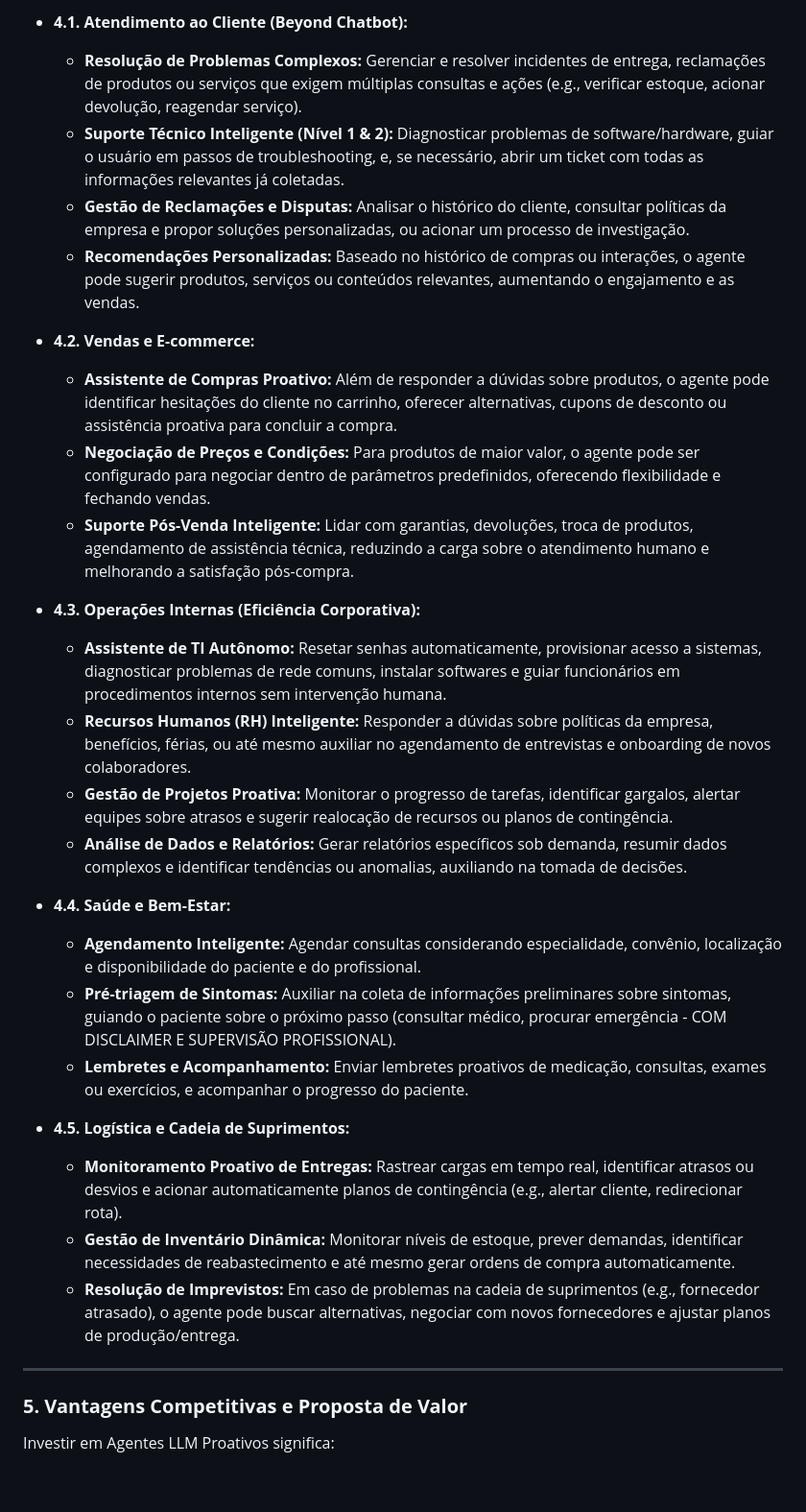
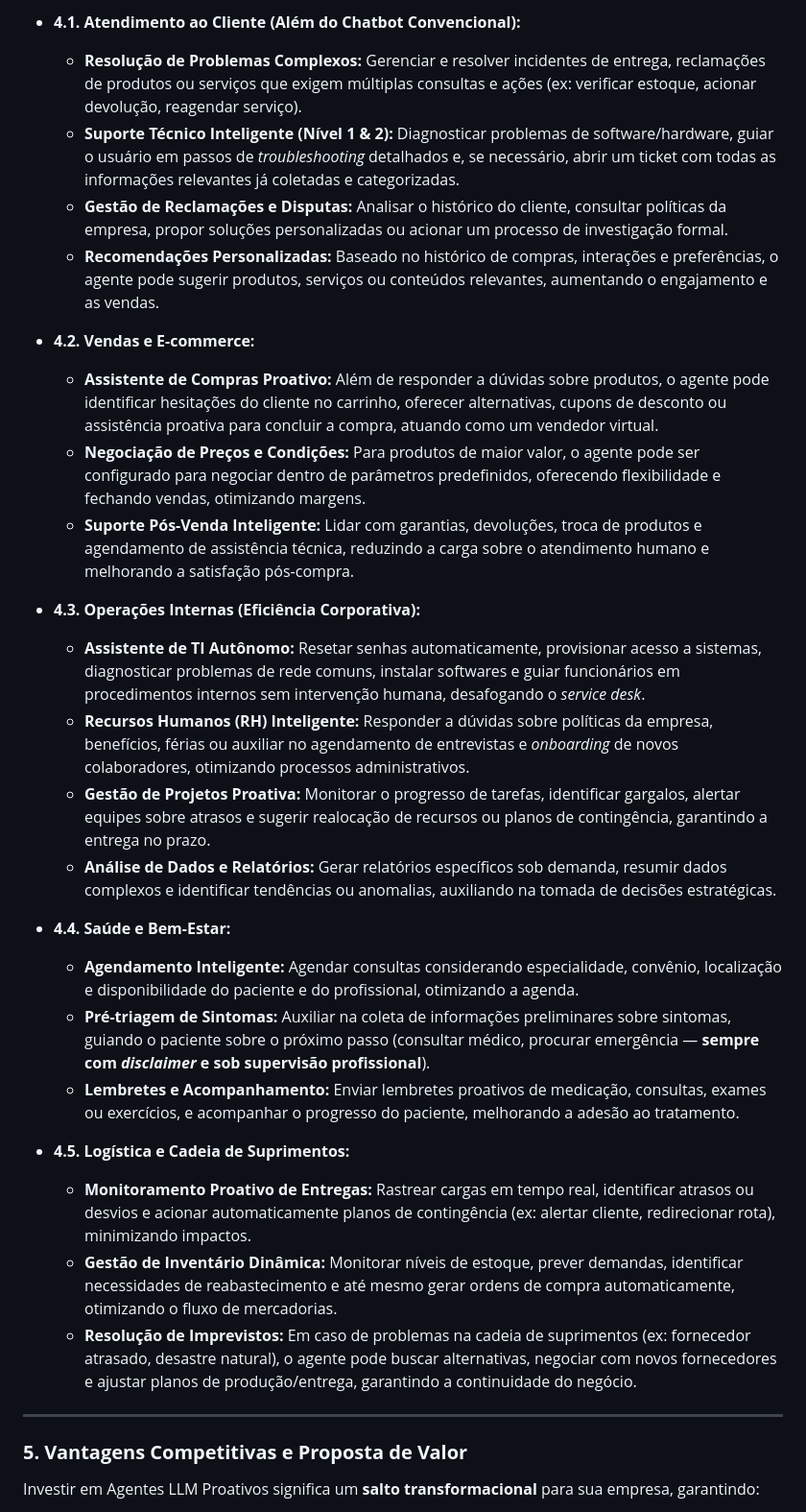
Before and after one commit to natanrelva/agent_llm, a Markdown page: README.md, the part around one of its changes. Shown at 96% size. GitHub-like rendering; blank space fills up the shorter version.

```diff
--- a/README.md
+++ b/README.md
@@ -57,34 +69,34 @@ Nossos Agentes LLM Proativos podem ser aplicados em diversas indústrias, transf
 
-* **4.1. Atendimento ao Cliente (Beyond Chatbot):**
-    * **Resolução de Problemas Complexos:** Gerenciar e resolver incidentes de entrega, reclamações de produtos ou serviços que exigem múltiplas consultas e ações (e.g., verificar estoque, acionar devolução, reagendar serviço).
-    * **Suporte Técnico Inteligente (Nível 1 & 2):** Diagnosticar problemas de software/hardware, guiar o usuário em passos de troubleshooting, e, se necessário, abrir um ticket com todas as informações relevantes já coletadas.
-    * **Gestão de Reclamações e Disputas:** Analisar o histórico do cliente, consultar políticas da empresa e propor soluções personalizadas, ou acionar um processo de investigação.
-    * **Recomendações Personalizadas:** Baseado no histórico de compras ou interações, o agente pode sugerir produtos, serviços ou conteúdos relevantes, aumentando o engajamento e as vendas.
+* **4.1. Atendimento ao Cliente (Além do Chatbot Convencional):**
+    * **Resolução de Problemas Complexos:** Gerenciar e resolver incidentes de entrega, reclamações de produtos ou serviços que exigem múltiplas consultas e ações (ex: verificar estoque, acionar devolução, reagendar serviço).
+    * **Suporte Técnico Inteligente (Nível 1 & 2):** Diagnosticar problemas de software/hardware, guiar o usuário em passos de *troubleshooting* detalhados e, se necessário, abrir um ticket com todas as informações relevantes já coletadas e categorizadas.
+    * **Gestão de Reclamações e Disputas:** Analisar o histórico do cliente, consultar políticas da empresa, propor soluções personalizadas ou acionar um processo de investigação formal.
+    * **Recomendações Personalizadas:** Baseado no histórico de compras, interações e preferências, o agente pode sugerir produtos, serviços ou conteúdos relevantes, aumentando o engajamento e as vendas.
 
 * **4.2. Vendas e E-commerce:**
-    * **Assistente de Compras Proativo:** Além de responder a dúvidas sobre produtos, o agente pode identificar hesitações do cliente no carrinho, oferecer alternativas, cupons de desconto ou assistência proativa para concluir a compra.
-    * **Negociação de Preços e Condições:** Para produtos de maior valor, o agente pode ser configurado para negociar dentro de parâmetros predefinidos, oferecendo flexibilidade e fechando vendas.
-    * **Suporte Pós-Venda Inteligente:** Lidar com garantias, devoluções, troca de produtos, agendamento de assistência técnica, reduzindo a carga sobre o atendimento humano e melhorando a satisfação pós-compra.
+    * **Assistente de Compras Proativo:** Além de responder a dúvidas sobre produtos, o agente pode identificar hesitações do cliente no carrinho, oferecer alternativas, cupons de desconto ou assistência proativa para concluir a compra, atuando como um vendedor virtual.
+    * **Negociação de Preços e Condições:** Para produtos de maior valor, o agente pode ser configurado para negociar dentro de parâmetros predefinidos, oferecendo flexibilidade e fechando vendas, otimizando margens.
+    * **Suporte Pós-Venda Inteligente:** Lidar com garantias, devoluções, troca de produtos e agendamento de assistência técnica, reduzindo a carga sobre o atendimento humano e melhorando a satisfação pós-compra.
 
 * **4.3. Operações Internas (Eficiência Corporativa):**
-    * **Assistente de TI Autônomo:** Resetar senhas automaticamente, provisionar acesso a sistemas, diagnosticar problemas de rede comuns, instalar softwares e guiar funcionários em procedimentos internos sem intervenção humana.
-    * **Recursos Humanos (RH) Inteligente:** Responder a dúvidas sobre políticas da empresa, benefícios, férias, ou até mesmo auxiliar no agendamento de entrevistas e onboarding de novos colaboradores.
-    * **Gestão de Projetos Proativa:** Monitorar o progresso de tarefas, identificar gargalos, alertar equipes sobre atrasos e sugerir realocação de recursos ou planos de contingência.
-    * **Análise de Dados e Relatórios:** Gerar relatórios específicos sob demanda, resumir dados complexos e identificar tendências ou anomalias, auxiliando na tomada de decisões.
+    * **Assistente de TI Autônomo:** Resetar senhas automaticamente, provisionar acesso a sistemas, diagnosticar problemas de rede comuns, instalar softwares e guiar funcionários em procedimentos internos sem intervenção humana, desafogando o *service desk*.
+    * **Recursos Humanos (RH) Inteligente:** Responder a dúvidas sobre políticas da empresa, benefícios, férias ou auxiliar no agendamento de entrevistas e *onboarding* de novos colaboradores, otimizando processos administrativos.
+    * **Gestão de Projetos Proativa:** Monitorar o progresso de tarefas, identificar gargalos, alertar equipes sobre atrasos e sugerir realocação de recursos ou planos de contingência, garantindo a entrega no prazo.
+    * **Análise de Dados e Relatórios:** Gerar relatórios específicos sob demanda, resumir dados complexos e identificar tendências ou anomalias, auxiliando na tomada de decisões estratégicas.
 
 * **4.4. Saúde e Bem-Estar:**
-    * **Agendamento Inteligente:** Agendar consultas considerando especialidade, convênio, localização e disponibilidade do paciente e do profissional.
-    * **Pré-triagem de Sintomas:** Auxiliar na coleta de informações preliminares sobre sintomas, guiando o paciente sobre o próximo passo (consultar médico, procurar emergência - COM DISCLAIMER E SUPERVISÃO PROFISSIONAL).
-    * **Lembretes e Acompanhamento:** Enviar lembretes proativos de medicação, consultas, exames ou exercícios, e acompanhar o progresso do paciente.
+    * **Agendamento Inteligente:** Agendar consultas considerando especialidade, convênio, localização e disponibilidade do paciente e do profissional, otimizando a agenda.
+    * **Pré-triagem de Sintomas:** Auxiliar na coleta de informações preliminares sobre sintomas, guiando o paciente sobre o próximo passo (consultar médico, procurar emergência — **sempre com *disclaimer* e sob supervisão profissional**).
+    * **Lembretes e Acompanhamento:** Enviar lembretes proativos de medicação, consultas, exames ou exercícios, e acompanhar o progresso do paciente, melhorando a adesão ao tratamento.
 
 * **4.5. Logística e Cadeia de Suprimentos:**
-    * **Monitoramento Proativo de Entregas:** Rastrear cargas em tempo real, identificar atrasos ou desvios e acionar automaticamente planos de contingência (e.g., alertar cliente, redirecionar rota).
-    * **Gestão de Inventário Dinâmica:** Monitorar níveis de estoque, prever demandas, identificar necessidades de reabastecimento e até mesmo gerar ordens de compra automaticamente.
-    * **Resolução de Imprevistos:** Em caso de problemas na cadeia de suprimentos (e.g., fornecedor atrasado), o agente pode buscar alternativas, negociar com novos fornecedores e ajustar planos de produção/entrega.
+    * **Monitoramento Proativo de Entregas:** Rastrear cargas em tempo real, identificar atrasos ou desvios e acionar automaticamente planos de contingência (ex: alertar cliente, redirecionar rota), minimizando impactos.
+    * **Gestão de Inventário Dinâmica:** Monitorar níveis de estoque, prever demandas, identificar necessidades de reabastecimento e até mesmo gerar ordens de compra automaticamente, otimizando o fluxo de mercadorias.
+    * **Resolução de Imprevistos:** Em caso de problemas na cadeia de suprimentos (ex: fornecedor atrasado, desastre natural), o agente pode buscar alternativas, negociar com novos fornecedores e ajustar planos de produção/entrega, garantindo a continuidade do negócio.
 
 ---
 
 ### **5. Vantagens Competitivas e Proposta de Valor**
 
-Investir em Agentes LLM Proativos significa:
+Investir em Agentes LLM Proativos significa um **salto transformacional** para sua empresa, garantindo:
 
```
Also changed, not shown: other parts of README.md (+59 -45 lines).
